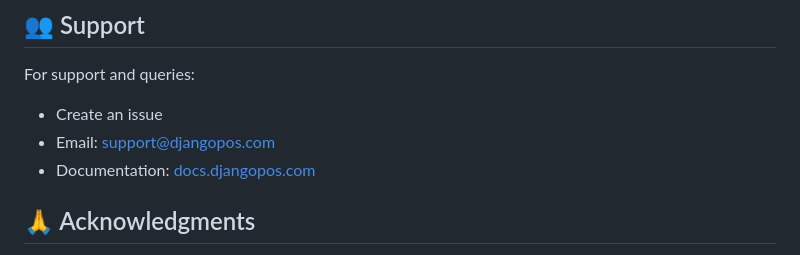
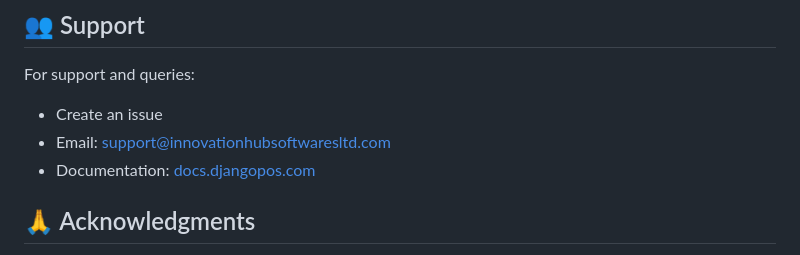
Before and after one commit to steve-ongera/Swift_Pay_POS, a Markdown page: README.md, the part around the change. GitHub-like rendering.

```diff
--- a/README.md
+++ b/README.md
@@ -255,7 +255,7 @@ This project is licensed under the MIT License - see the [LICENSE.md](LICENSE.md
 
 For support and queries:
 - Create an issue
-- Email: support@djangopos.com
+- Email: support@innovationhubsoftwaresltd.com
 - Documentation: [docs.djangopos.com](https://docs.djangopos.com)
 
 ## 🙏 Acknowledgments
```
